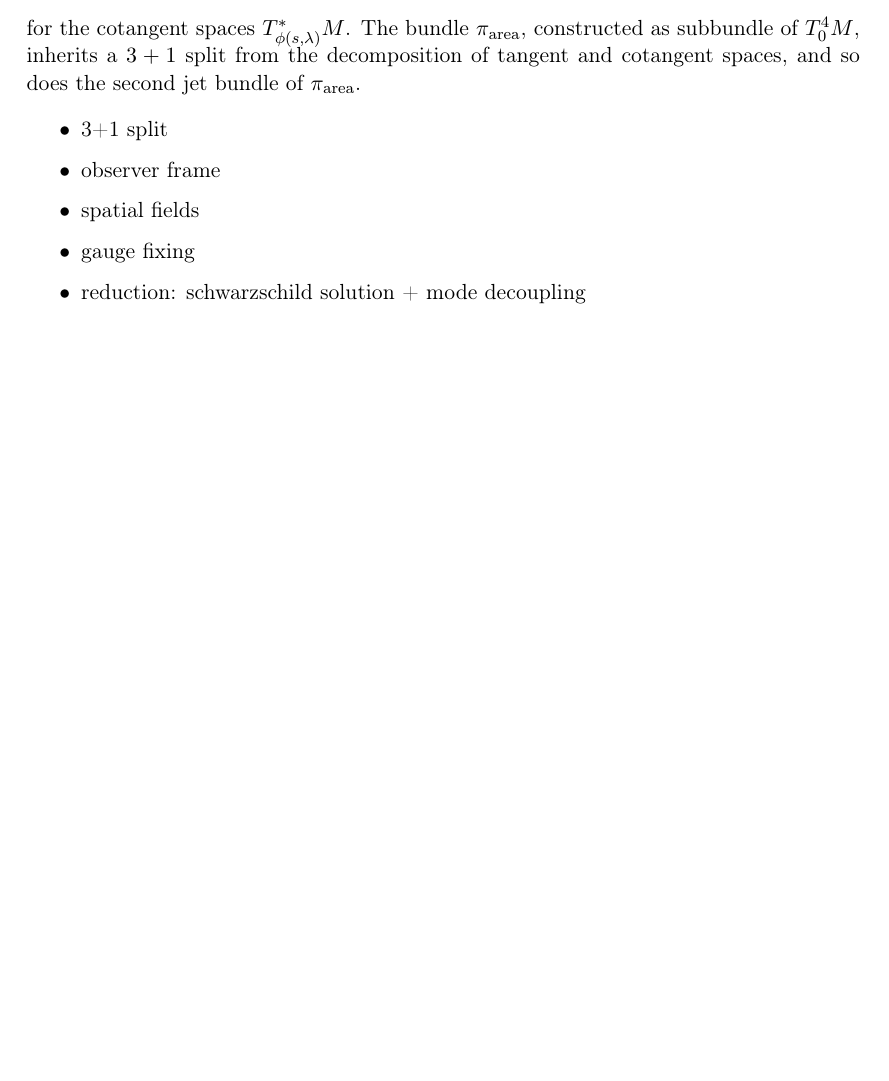
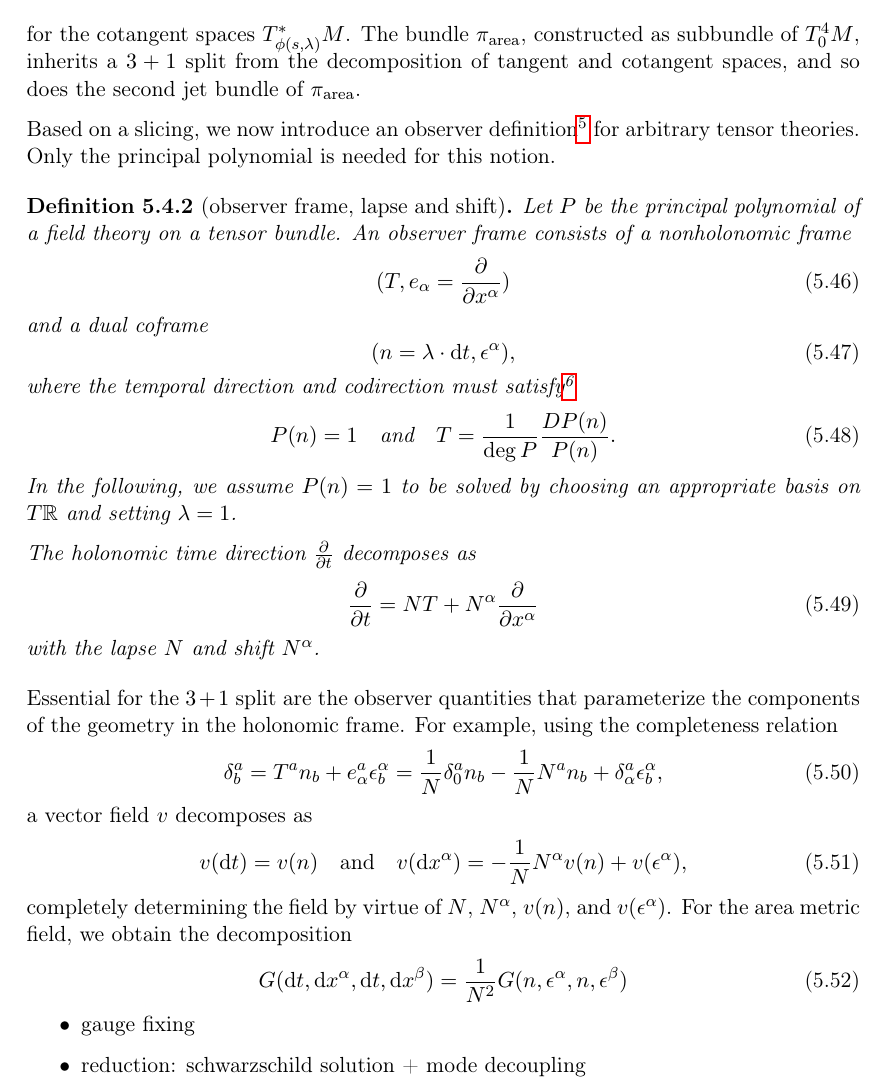
Before and after one commit to nilsalex/phd-thesis, a LaTeX thesis (latex/main.tex, which reads latex/chapters/chapter05.tex): part of page 59 of 62 before the commit and part of page 59 of 63 after it, cut so that both start at the same text, the shorter picture padded with empty space. Compiled offline with pdfLaTeX.

Commit message:
spatial fields intro

```diff
--- a/latex/chapters/chapter05.tex
+++ b/latex/chapters/chapter05.tex
@@ -318,10 +318,43 @@ where the vectors on the right are understood as pushforwards of holonomic basis
 \end{equation}
 for the cotangent spaces $T_{\phi(s,\lambda)}^\ast M$. The bundle $\pi_\text{area}$, constructed as subbundle of $T^4_0M$, inherits a $3+1$ split from the decomposition of tangent and cotangent spaces, and so does the second jet bundle of $\pi_\text{area}$.
 
+Based on a slicing, we now introduce an observer definition\footnote{see also Ref.~\ref{observer (giesel_schuller_witte_wohlfarth)}} for arbitrary tensor theories. Only the principal polynomial is needed for this notion.
+\begin{definition}[observer frame, lapse and shift]
+  Let $P$ be the principal polynomial of a field theory on a tensor bundle. An observer frame consists of a nonholonomic frame
+  \begin{equation}
+    (T, e_\alpha = \frac{\partial}{\partial x^\alpha})
+  \end{equation}
+  and a dual coframe
+  \begin{equation}
+    (n = \lambda\cdot \mathrm dt, \epsilon^{\alpha}),
+  \end{equation}
+  where the temporal direction and codirection must satisfy\footnote{$DP$ denotes the formal derivative of $P$ as a polynomial.}
+  \begin{equation}
+    P(n) = 1\quad\text{and}\quad T=\frac{1}{\operatorname{deg}P}\frac{DP(n)}{P(n)}.
+  \end{equation}
+  In the following, we assume $P(n) = 1$ to be solved by choosing an appropriate basis on $T\mathbb R$ and setting $\lambda = 1$.
+
+  The holonomic time direction $\frac{\partial}{\partial t}$ decomposes as
+  \begin{equation}
+    \frac{\partial}{\partial t} = NT + N^\alpha \frac{\partial}{\partial x^\alpha}
+  \end{equation}
+  with the lapse $N$ and shift $N^\alpha$.
+\end{definition}
+
+Essential for the $3+1$ split are the observer quantities that parameterize the components of the geometry in the holonomic frame. For example, using the completeness relation
+\begin{equation}
+  \delta^a_b = T^an_b + e^a_\alpha \epsilon^\alpha_b = \frac{1}{N}\delta^a_0 n_b - \frac{1}{N} N^a n_b + \delta^a_\alpha \epsilon^\alpha_b,
+\end{equation}
+a vector field $v$ decomposes as
+\begin{equation}
+  v(\mathrm dt) = v(n)\quad\text{and}\quad v(\mathrm dx^\alpha) = -\frac{1}{N}N^\alpha v(n) + v(\epsilon^\alpha),
+\end{equation}
+completely determining the field by virtue of $N$, $N^\alpha$, $v(n)$, and $v(\epsilon^\alpha)$. For the area metric field, we obtain the decomposition
+\begin{equation}
+  G(\mathrm dt,\mathrm dx^\alpha,\mathrm dt,\mathrm dx^\beta) = \frac{1}{N^2} G(n,\epsilon^\alpha,n,\epsilon^\beta)
+\end{equation}
+
 \begin{itemize}
-\item 3+1 split
-\item observer frame
-\item spatial fields
 \item gauge fixing
 \item reduction: schwarzschild solution + mode decoupling
 \end{itemize}
```
Also changed, not shown: latex/chapters/chapter05.tex (2 more changed lines).
